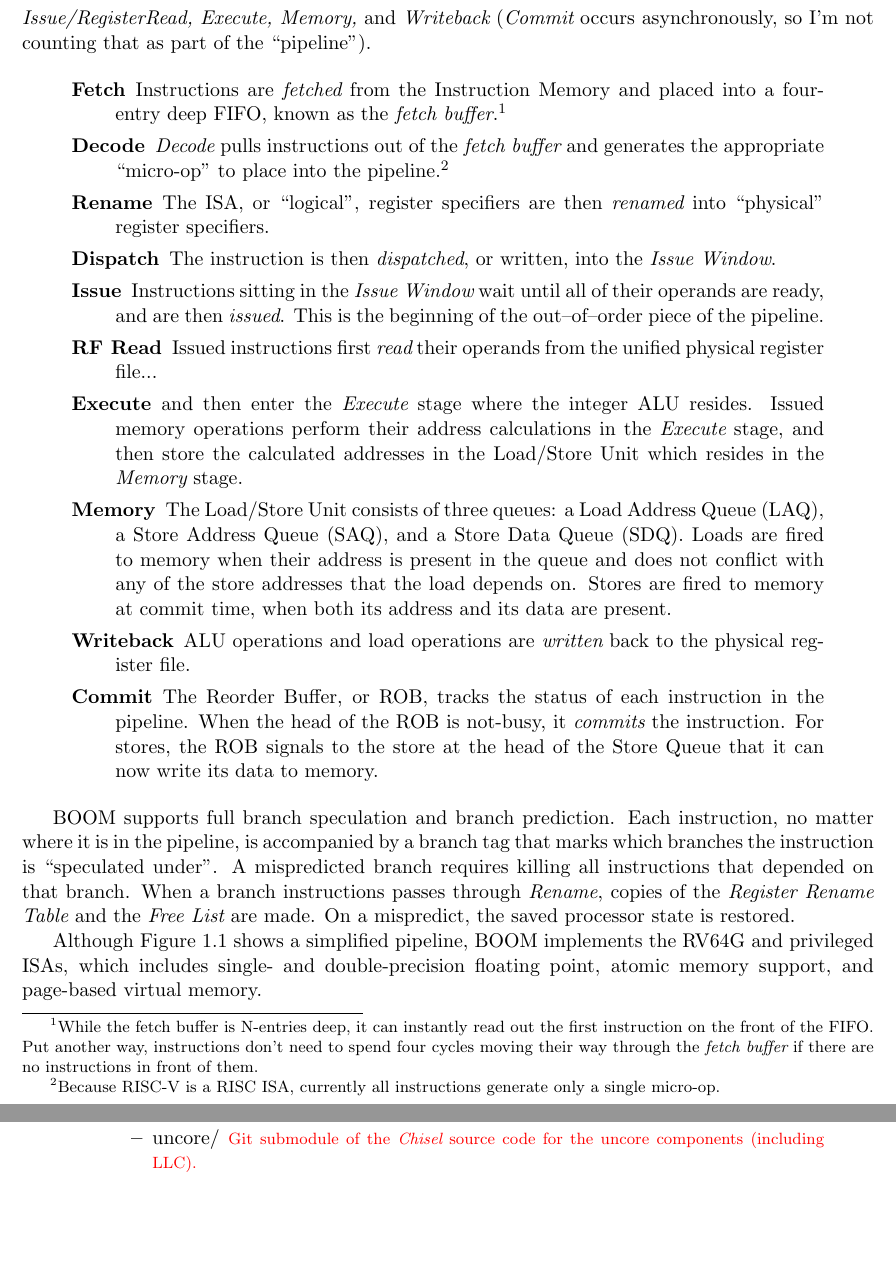
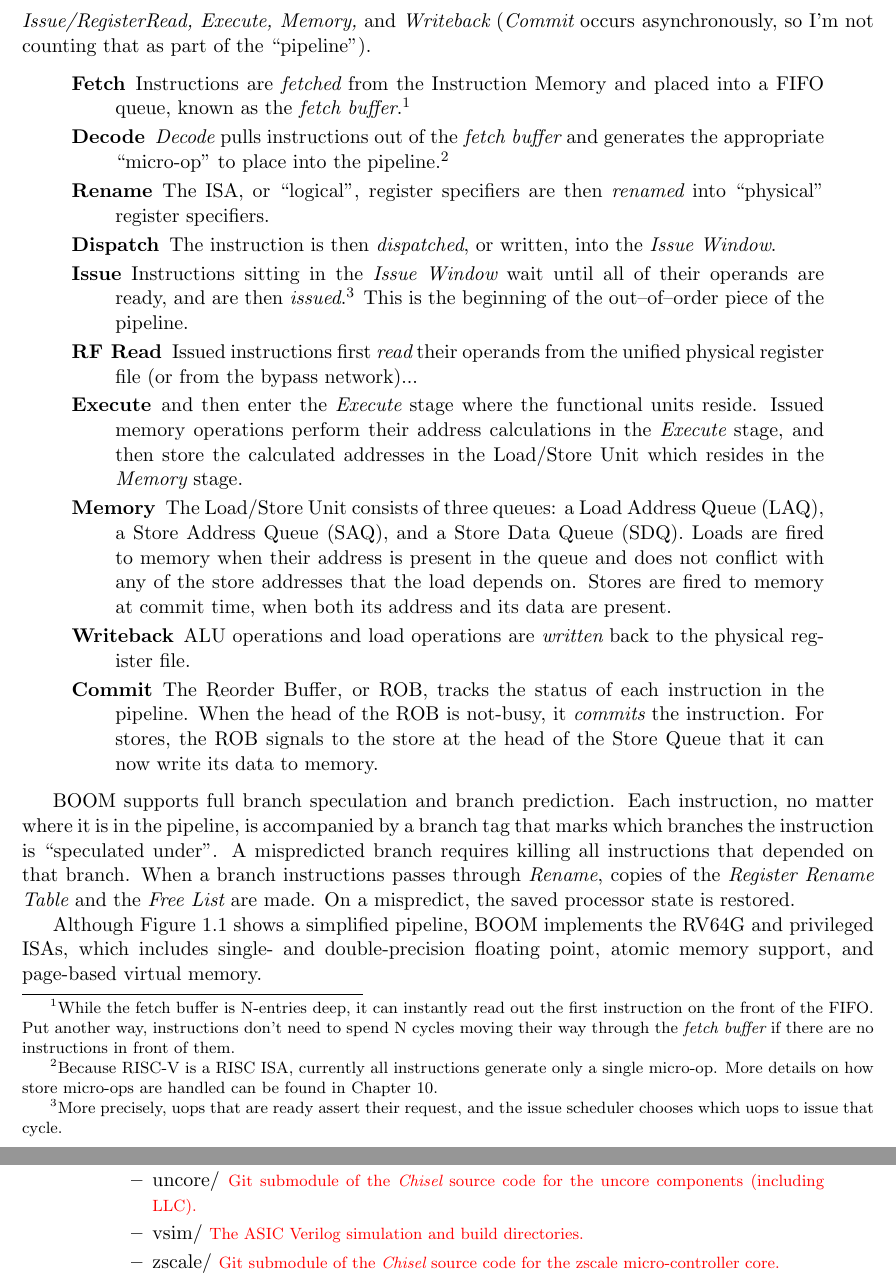
Before and after one commit to ccelio/riscv-boom-doc, a LaTeX document (main.tex, which reads sections/intro.tex): two parts of pages 5 and 9 of 35, joined at a grey line, cut so that both start at the same text, the shorter picture padded with empty space. Compiled offline with pdfLaTeX.

Commit message:
[intro] proofed section

```diff
--- a/sections/intro.tex
+++ b/sections/intro.tex
@@ -25,18 +25,18 @@
 
 \begin{quote}
 \begin{description}
-\item[Fetch]  Instructions are {\em fetched} from the Instruction Memory and placed into a four-entry deep FIFO, known as the {\em fetch buffer}.\footnote{While the fetch buffer is N-entries deep, it can instantly read out the first instruction on the front of the FIFO.  Put another way, instructions don't need to spend four cycles moving their way through the {\em fetch buffer} if there are no instructions in front of them.}
+\item[Fetch]  Instructions are {\em fetched} from the Instruction Memory and placed into a FIFO queue, known as the {\em fetch buffer}.\footnote{While the fetch buffer is N-entries deep, it can instantly read out the first instruction on the front of the FIFO.  Put another way, instructions don't need to spend N cycles moving their way through the {\em fetch buffer} if there are no instructions in front of them.}
 \item[Decode]
-{\em Decode} pulls instructions out of the {\em fetch buffer} and generates the appropriate ``micro-op" to place into the pipeline.\footnote{Because RISC-V is a RISC ISA, currently all instructions generate only a single micro-op.}
+{\em Decode} pulls instructions out of the {\em fetch buffer} and generates the appropriate ``micro-op" to place into the pipeline.\footnote{Because RISC-V is a RISC ISA, currently all instructions generate only a single micro-op. More details on how store micro-ops are handled can be found in Chapter \ref{chapter:memory}.}
 
 \item[Rename]
  The ISA, or ``logical", register specifiers are then {\em renamed} into ``physical" register specifiers.
 
 \item[Dispatch] The instruction is then {\em dispatched}, or written, into the {\em Issue Window}.
 
-\item[Issue]   Instructions sitting in the {\em Issue Window} wait until all of their operands are ready, and are then {\em issued}.  This is the beginning of the out--of--order piece of the pipeline.
-\item[RF Read]  Issued instructions first {\em read} their operands from the unified physical register file...
-\item[Execute] and then enter the {\em Execute} stage where the integer ALU resides.  Issued memory operations perform their address calculations in the {\em Execute} stage, and then store the calculated addresses in the Load/Store Unit which resides in the {\em Memory} stage.
+\item[Issue]   Instructions sitting in the {\em Issue Window} wait until all of their operands are ready, and are then {\em issued}.\footnote{More precisely, uops that are ready assert their request, and the issue scheduler chooses which uops to issue that cycle.}  This is the beginning of the out--of--order piece of the pipeline.
+\item[RF Read]  Issued instructions first {\em read} their operands from the unified physical register file (or from the bypass network)...
+\item[Execute] and then enter the {\em Execute} stage where the functional units reside.  Issued memory operations perform their address calculations in the {\em Execute} stage, and then store the calculated addresses in the Load/Store Unit which resides in the {\em Memory} stage.
 
 \item[Memory]  The Load/Store Unit consists of three queues: a Load Address Queue (LAQ), a Store Address Queue (SAQ), and a Store Data Queue (SDQ).  Loads are fired to memory when their address is present in the queue and does not conflict with any of the store addresses that the load depends on. Stores are fired to memory at commit time, when both its address and its data are present.
 
@@ -178,9 +181,12 @@
+  \item dramsim2/ {\footnotesize \color{red} Git submodule of a C++ DRAM emulator.}
 
   \item emulator/ {\footnotesize \color{red} C++ simulation tools and support.}\begin{itemize}
     \item generated-src/{\footnotesize \color{red} Auto-generated C++ code.}
     \item Makefile {\footnotesize \color{red} Makefile for C++ simulation.}
     \item output/{\footnotesize \color{red} Output files from C++ simulation runs.}
     \end{itemize}
+  \item fpga-zynq/ {\footnotesize \color{red} Git submodule of the zynq FPGA tools.}
+  \item fsim/ {\footnotesize \color{red} The FPGA Verilog simulation and build directories. }
   \item junctions/ {\footnotesize \color{red} Git submodule of the \Chisel\ source code for the uncore and off-chip network.}
  \item riscv-tools/{\footnotesize \color{red} Git submodule that points to the RISC-V toolchain.}
  \begin{itemize}
@@ -195,6 +201,8 @@
   \item rocket/ {\footnotesize \color{red} Git submodule of the \Chisel\ source code for the Rocket core (used as a library of processor components).}
       \item sbt/ {\footnotesize \color{red} {\tt Chisel}/Scala voodoo.}
   \item uncore/ {\footnotesize \color{red} Git submodule of the \Chisel\ source code for the uncore components (including LLC).}
+    \item vsim/ {\footnotesize \color{red} The ASIC Verilog simulation and build directories. }
+    \item zscale/ {\footnotesize \color{red} Git submodule of the \Chisel\ source code for the zscale micro-controller core. }
 
 \end{itemize}
 \end{itemize}
```
Also changed, not shown: sections/futurework.tex (+2 -1 lines), sections/memory.tex (+1 -1 lines), sections/intro.tex (9 more changed lines).
